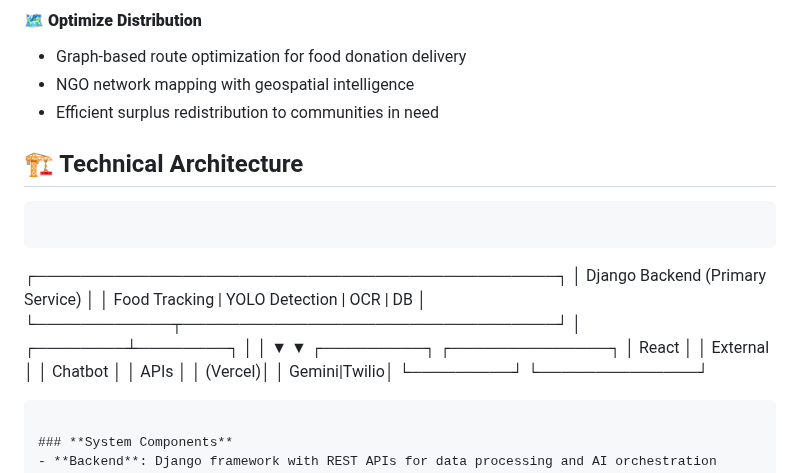
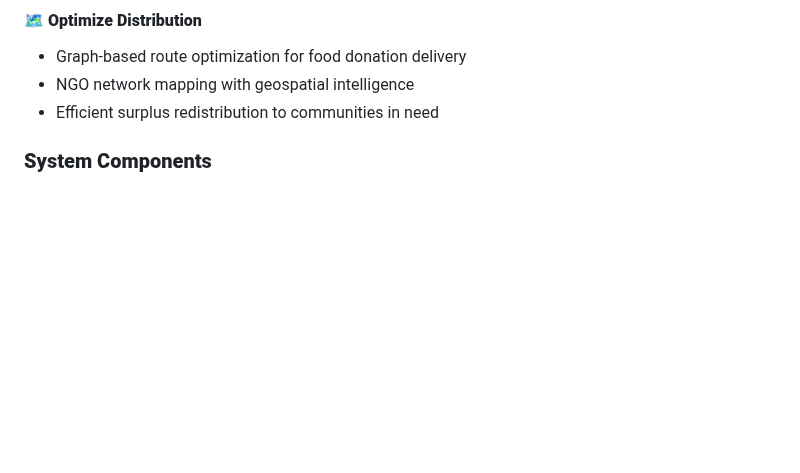
Before and after one commit to ER-Bhagyashri-Pagar/Zero-Waste-AI, a Markdown page: README.md, the part around the change. Rendered like a GitHub page; blank space fills up the shorter version.

````diff
--- a/README.md
+++ b/README.md
@@ -60,24 +60,6 @@ Transform food waste from a crisis into an opportunity by preventing spoilage be
 - Graph-based route optimization for food donation delivery
 - NGO network mapping with geospatial intelligence
 - Efficient surplus redistribution to communities in need
-
-## 🏗️ Technical Architecture
-```
-```
-┌──────────────────────────────────────────────┐
-│        Django Backend (Primary Service)       │
-│  Food Tracking | YOLO Detection | OCR | DB   │
-└────────────┬─────────────────────────────────┘
-             │
-    ┌────────┴────────┐
-    │                 │
-    ▼                 ▼
-┌─────────┐     ┌──────────────┐
-│ React   │     │  External    │
-│ Chatbot │     │  APIs        │
-│ (Vercel)│     │ Gemini|Twilio│
-└─────────┘     └──────────────┘
-```
 
 ### **System Components**
 - **Backend**: Django framework with REST APIs for data processing and AI orchestration
````
